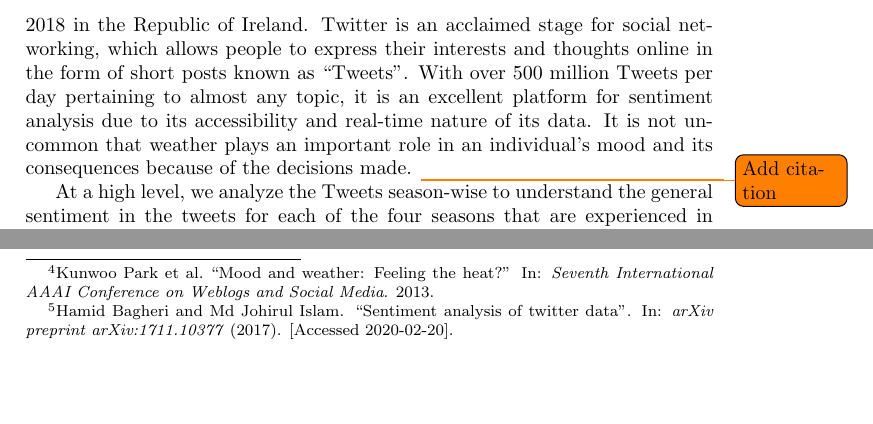
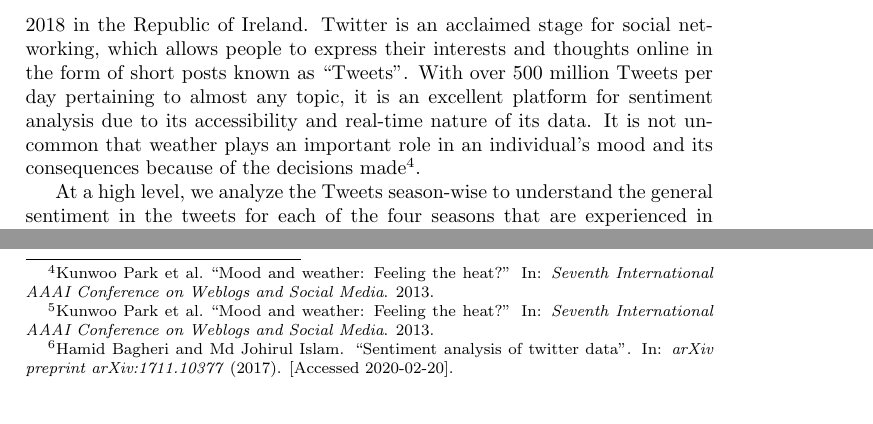
Before and after one commit to johnstcn/cs7is4group4, a LaTeX paper (group4.tex): two parts of page 2 of 9, joined at a grey line, cut so that both start at the same text. Compiled offline with pdfLaTeX.

Commit message:
add citation

```diff
--- a/group4.tex
+++ b/group4.tex
@@ -36,7 +36,7 @@
 
 
     In this paper, we address the question of whether a correlation exists between textual weather forecasts and the sentiment of posts on Twitter \footfullcite{mining_twitter_data}. Specifically, we focus on performing sentiment analysis of data retrieved from Twitter with regard to textual categories implicit in local weather forecasts for the year of 2018 in the Republic of Ireland.
-    Twitter is an acclaimed stage for social networking, which allows people to express their interests and thoughts online in the form of short posts known as “Tweets”. With over 500 million Tweets per day pertaining to almost any topic, it is an excellent platform for sentiment analysis due to its accessibility and real-time nature of its data. It is not uncommon that weather plays an important role in an individual’s mood and its consequences because of the decisions made. \todo{Add citation}
+    Twitter is an acclaimed stage for social networking, which allows people to express their interests and thoughts online in the form of short posts known as “Tweets”. With over 500 million Tweets per day pertaining to almost any topic, it is an excellent platform for sentiment analysis due to its accessibility and real-time nature of its data. It is not uncommon that weather plays an important role in an individual’s mood and its consequences because of the decisions made \footfullcite{park2013mood}.
 
     At a high level, we analyze the Tweets season-wise to understand the general sentiment in the tweets for each of the four seasons that are experienced in Ireland (Spring, Summer, Autumn and Winter). For instance, we compare the Twitter sentiment during the summer months and those in winter. Additionally, at a deeper level, we analyze the tweets for each day and correlate it with the weather on that day. In this case, we find the trends in the sentiments on sunny, cloudy, wet, dry, cold, cloudy and windy days. Furthermore, we also compare these trends on weekdays and weekends. For these analyses, we make use of visualizations to gain more insights into correlations between the weather categories and sentiments.
 
```
